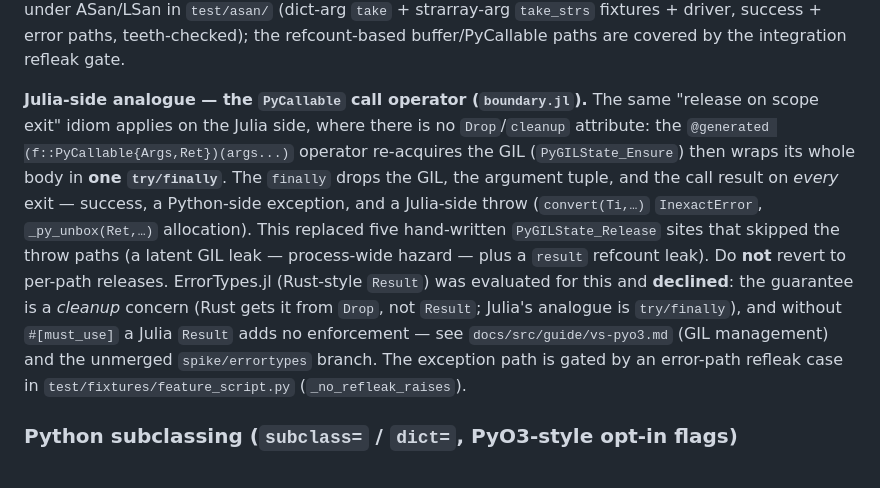
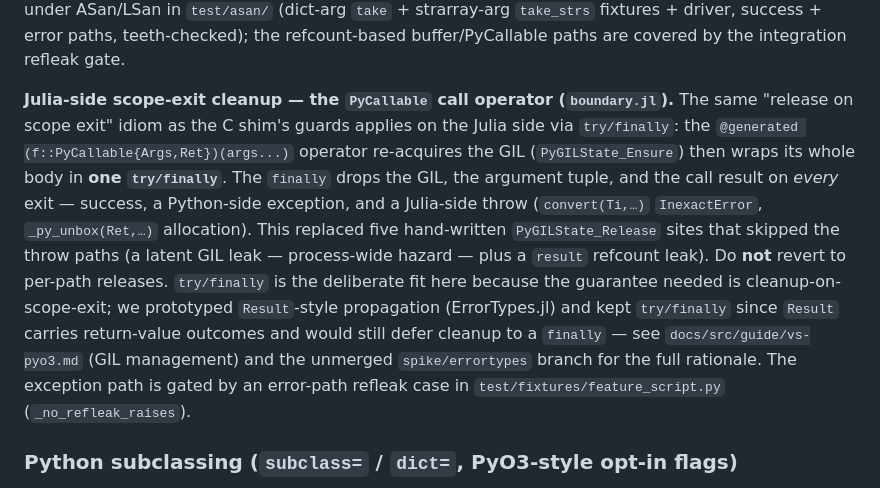
Before and after one commit to el-oso/ParselTongue.jl, a Markdown page: CLAUDE.md, the part around the change. Drawn GitHub-style.

Commit message:
docs(CLAUDE.md): neutralize tone of PyCallable cleanup note
Drop the "no Drop attribute" / "#[must_use]" framing; present try/finally as the
deliberate fit for scope-exit cleanup and the ErrorTypes prototype as a
considered-and-kept-try/finally choice. Same technical content, neutral tone.

Co-Authored-By: Claude Opus 4.8 <noreply@anthropic.com>

```diff
--- a/CLAUDE.md
+++ b/CLAUDE.md
@@ -181,20 +181,21 @@ MSVC is not). Validated under ASan/LSan in `test/asan/` (dict-arg `take` + strar
 fixtures + driver, success + error paths, teeth-checked); the refcount-based buffer/PyCallable
 paths are covered by the integration refleak gate.
 
-**Julia-side analogue — the `PyCallable` call operator (`boundary.jl`).** The same
-"release on scope exit" idiom applies on the Julia side, where there is no `Drop`/`cleanup`
-attribute: the `@generated (f::PyCallable{Args,Ret})(args...)` operator re-acquires the GIL
+**Julia-side scope-exit cleanup — the `PyCallable` call operator (`boundary.jl`).** The same
+"release on scope exit" idiom as the C shim's guards applies on the Julia side via
+`try/finally`: the `@generated (f::PyCallable{Args,Ret})(args...)` operator re-acquires the GIL
 (`PyGILState_Ensure`) then wraps its whole body in **one `try/finally`**. The `finally`
 drops the GIL, the argument tuple, and the call result on *every* exit — success, a
 Python-side exception, and a Julia-side throw (`convert(Ti,…)` `InexactError`,
 `_py_unbox(Ret,…)` allocation). This replaced five hand-written `PyGILState_Release` sites
 that skipped the throw paths (a latent GIL leak — process-wide hazard — plus a `result`
-refcount leak). Do **not** revert to per-path releases. ErrorTypes.jl (Rust-style `Result`)
-was evaluated for this and **declined**: the guarantee is a *cleanup* concern (Rust gets it
-from `Drop`, not `Result`; Julia's analogue is `try/finally`), and without `#[must_use]` a
-Julia `Result` adds no enforcement — see `docs/src/guide/vs-pyo3.md` (GIL management) and the
-unmerged `spike/errortypes` branch. The exception path is gated by an error-path refleak
-case in `test/fixtures/feature_script.py` (`_no_refleak_raises`).
+refcount leak). Do **not** revert to per-path releases. `try/finally` is the deliberate fit
+here because the guarantee needed is cleanup-on-scope-exit; we prototyped `Result`-style
+propagation (ErrorTypes.jl) and kept `try/finally` since `Result` carries return-value
+outcomes and would still defer cleanup to a `finally` — see `docs/src/guide/vs-pyo3.md` (GIL
+management) and the unmerged `spike/errortypes` branch for the full rationale. The exception
+path is gated by an error-path refleak case in `test/fixtures/feature_script.py`
+(`_no_refleak_raises`).
 
 ### Python subclassing (`subclass=` / `dict=`, PyO3-style opt-in flags)
 
```
